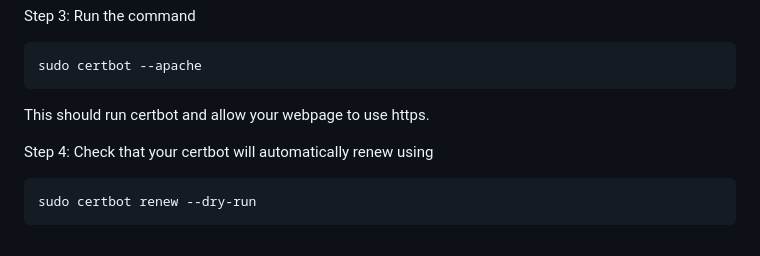
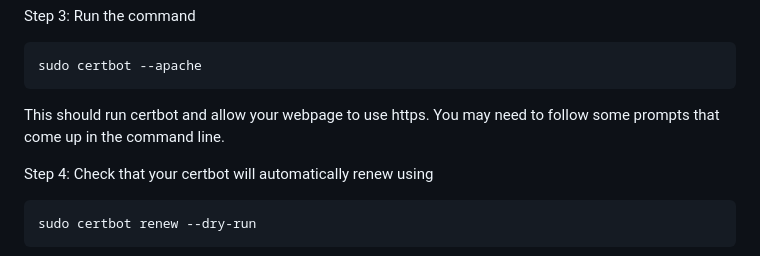
Before and after one commit to JM-34771765/ICT171-Minecraft-Server, a Markdown page: WebpageInstructions.md, the part around the change. Drawn GitHub-style.

````diff
--- a/WebpageInstructions.md
+++ b/WebpageInstructions.md
@@ -58,7 +58,7 @@ Step 3: Run the command
 ```
 sudo certbot --apache
 ```
-This should run certbot and allow your webpage to use https.
+This should run certbot and allow your webpage to use https. You may need to follow some prompts that come up in the command line.
 
 Step 4: Check that your certbot will automatically renew using
 ```
````
